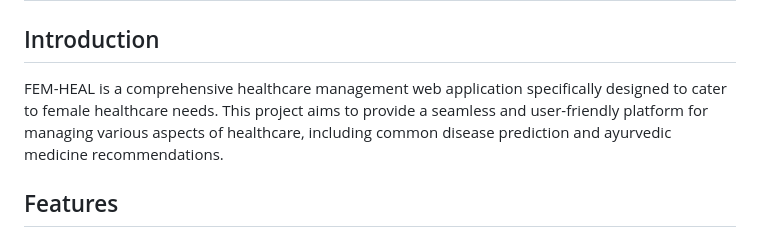
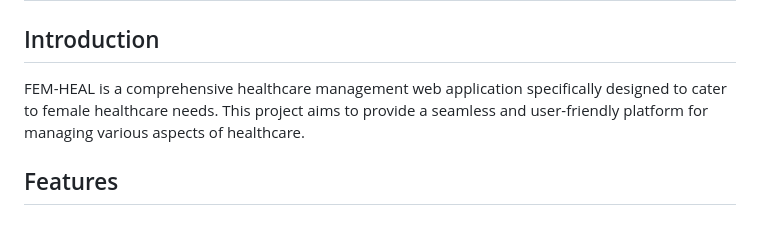
Before and after one commit to Sachin-panigrahi/Major_DevOps_Project--FEM-HEAL, a Markdown page: README.md, the part around the change. Rendered like a GitHub page.

```diff
--- a/README.md
+++ b/README.md
@@ -3,8 +3,7 @@
 
 ## Introduction
 
-FEM-HEAL is a comprehensive healthcare management web application specifically designed to cater to female healthcare needs. This project aims to provide a seamless and user-friendly platform for managing various aspects of healthcare, including common disease prediction and ayurvedic medicine recommendations.
-
+FEM-HEAL is a comprehensive healthcare management web application specifically designed to cater to female healthcare needs. This project aims to provide a seamless and user-friendly platform for managing various aspects of healthcare.
 ## Features
 
 - **Common Disease Prediction**: Predict common diseases like flu, cold, headache, diarrhea, constipation, jaundice, dengue, typhoid, malaria, and more.
```
